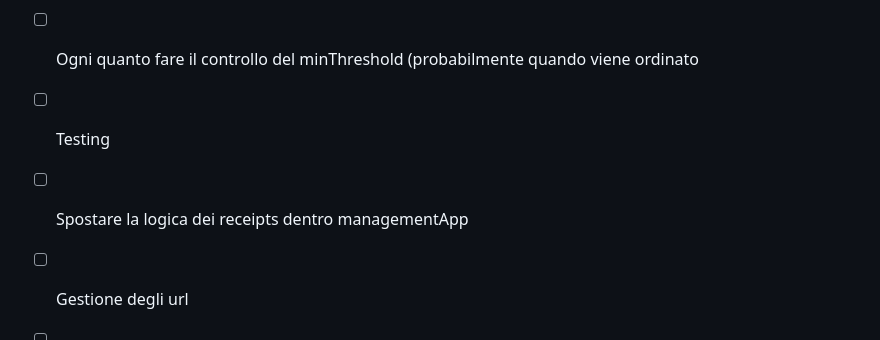
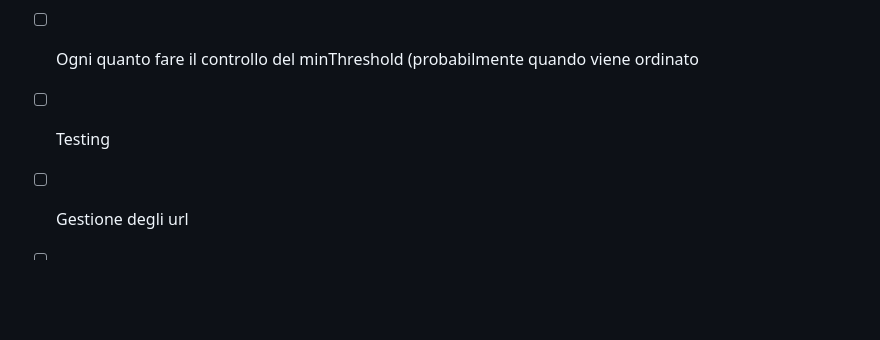
Before and after one commit to CarmineMascia/INGW, a Markdown page: 3 - Codice Sorgente sviluppato/README.md, the part around the change. GitHub-like rendering; blank space fills up the shorter version.

```diff
--- a/3 - Codice Sorgente sviluppato/README.md
+++ b/3 - Codice Sorgente sviluppato/README.md
@@ -17,7 +17,6 @@
 
 - [ ] Ogni quanto fare il controllo del minThreshold (probabilmente quando viene ordinato
 - [ ] Testing
-- [ ] Spostare la logica dei receipts dentro managementApp
 - [ ] Gestione degli url
 - [ ] Campo tipologia di quantità (kg/lt)
 - [ ] Autocompletamento, autenticazione, pdf
```
